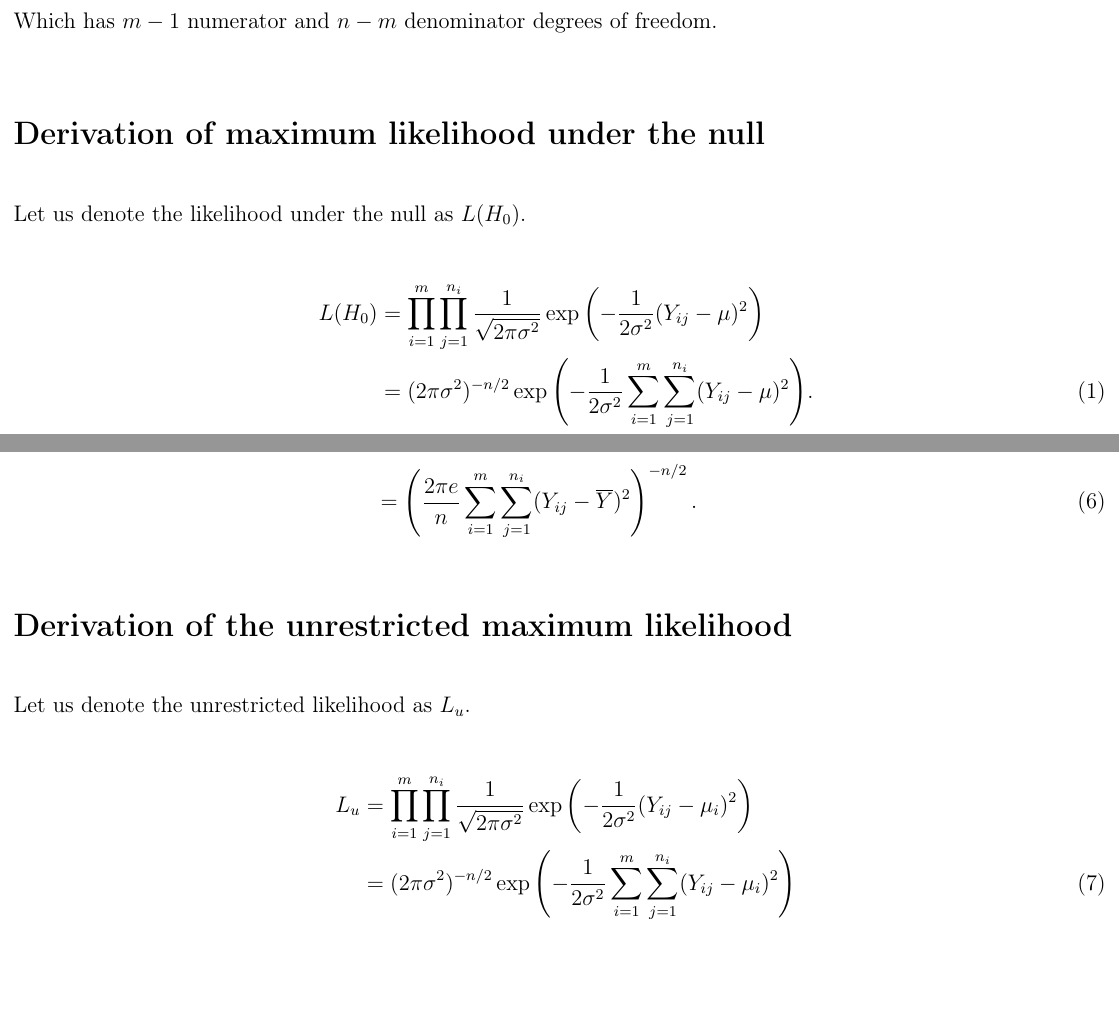
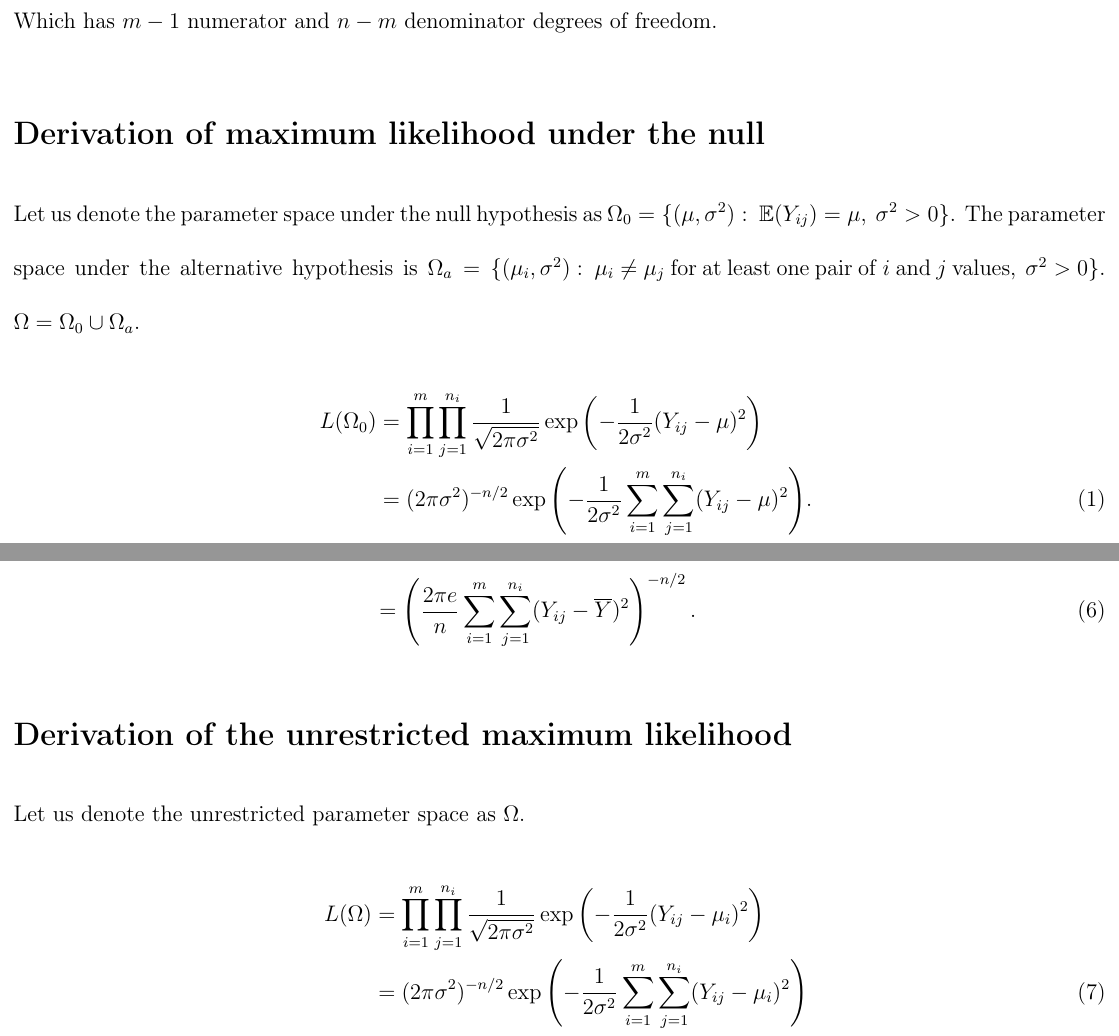
Before and after one commit to fusion809/ANOVA-LRT-equivalence, a LaTeX document (doc.tex): two parts of pages 3 and 4 of 9, joined at a grey line, cut so that both start at the same text, the shorter picture padded with empty space. Compiled offline with LaTeX, dvips and Ghostscript.

Commit message:
Using set notation

```diff
--- a/doc.tex
+++ b/doc.tex
@@ -76,11 +76,11 @@
 	Which has $m-1$ numerator and $n-m$ denominator degrees of freedom.
 
 	\section{Derivation of maximum likelihood under the null}
-	Let us denote the likelihood under the null as $L(H_0)$.
+	Let us denote the parameter space under the null hypothesis as $\Omega_0 = \left\{(\mu, \sigma^2):\hspace{0.1cm} \E(Y_{ij}) = \mu, \hspace{0.1cm}\sigma^2 > 0\right\}$. The parameter space under the alternative hypothesis is $\Omega_a = \left\{(\mu_i, \sigma^2): \hspace{0.1cm}\mu_i \neq \mu_j \hspace{0.1cm}\mathrm{for\hspace{0.1cm}at\hspace{0.1cm}least\hspace{0.1cm}one\hspace{0.1cm}pair\hspace{0.1cm}of\hspace{0.1cm}}i\mathrm{\hspace{0.1cm}and\hspace{0.1cm}}j\mathrm{\hspace{0.1cm}values},\hspace{0.1cm} \sigma^2 > 0\right\}$. $\Omega = \Omega_0 \cup \Omega_a$.
 	\begin{align}
-		L(H_0) &= \prod_{i=1}^m \prod_{j=1}^{n_i} \dfrac{1}{\sqrt{2\pi \sigma^2}} \exp{\left(-\dfrac{1}{2\sigma^2} (Y_{ij}-\mu)^2\right)} \nonumber\\
+		L(\Omega_0) &= \prod_{i=1}^m \prod_{j=1}^{n_i} \dfrac{1}{\sqrt{2\pi \sigma^2}} \exp{\left(-\dfrac{1}{2\sigma^2} (Y_{ij}-\mu)^2\right)} \nonumber\\
 		&= (2\pi \sigma^2)^{-n/2}\exp{\left(-\dfrac{1}{2\sigma^2} \sum_{i=1}^m \sum_{j=1}^{n_i} (Y_{ij}-\mu)^2\right)}. \label{LH0}\\
-		\ln{L(H_0)} &= -\dfrac{n}{2} \ln{2\pi} - \dfrac{n}{2}\ln{\sigma^2} - \dfrac{1}{2\sigma^2} \sum_{i=1}^m \sum_{j=1}^{n_i} (Y_{ij}-\mu)^2. \nonumber
+		\ln{L(\Omega_0)} &= -\dfrac{n}{2} \ln{2\pi} - \dfrac{n}{2}\ln{\sigma^2} - \dfrac{1}{2\sigma^2} \sum_{i=1}^m \sum_{j=1}^{n_i} (Y_{ij}-\mu)^2. \nonumber
 	\end{align}
 
 	Setting the partial derivative with respect to $\sigma^2$ to zero to maximize the likelihood:
@@ -119,11 +118,11 @@
 	\end{align}
 
 	\section{Derivation of the unrestricted maximum likelihood}
-	Let us denote the unrestricted likelihood as $L_u$.
+	Let us denote the unrestricted parameter space as $\Omega$.
 	\begin{align}
-		L_u &= \prod_{i=1}^m \prod_{j=1}^{n_i} \dfrac{1}{\sqrt{2\pi \sigma^2}} \exp{\left(-\dfrac{1}{2\sigma^2} (Y_{ij}-\mu_i)^2\right)} \nonumber\\
+		L(\Omega) &= \prod_{i=1}^m \prod_{j=1}^{n_i} \dfrac{1}{\sqrt{2\pi \sigma^2}} \exp{\left(-\dfrac{1}{2\sigma^2} (Y_{ij}-\mu_i)^2\right)} \nonumber\\
 		&= (2\pi \sigma^2)^{-n/2} \exp{\left(-\dfrac{1}{2\sigma^2}\sum_{i=1}^m \sum_{j=1}^{n_i} (Y_{ij}-\mu_i)^2\right)} \label{Lu}\\
-		\ln{L_u} &= -\dfrac{n}{2}\ln{2\pi} - \dfrac{n}{2} \ln{\sigma^2} - \dfrac{1}{2\sigma^2} \sum_{i=1}^m \sum_{j=1}^{n_i} (Y_{ij}-\mu_i)^2 \nonumber
+		\ln{L(\Omega)} &= -\dfrac{n}{2}\ln{2\pi} - \dfrac{n}{2} \ln{\sigma^2} - \dfrac{1}{2\sigma^2} \sum_{i=1}^m \sum_{j=1}^{n_i} (Y_{ij}-\mu_i)^2 \nonumber
 	\end{align}
 
 	Setting the partial derivative with respect to $\sigma^2$ to zero to find the MLE of $\sigma^2$:
```
Also changed, not shown: doc.pdf, doc.tex (15 more changed lines), 1 other file.
